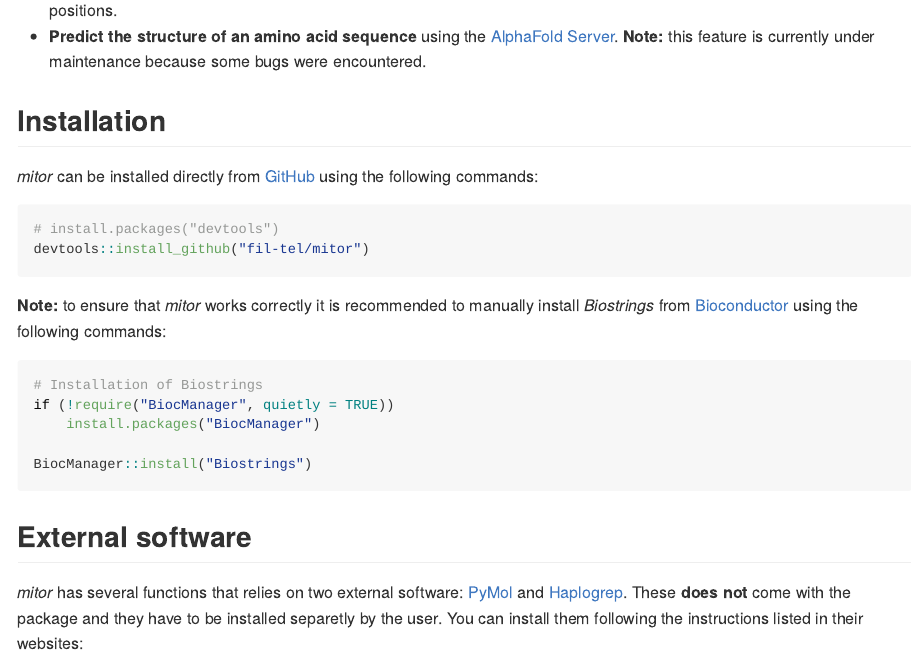
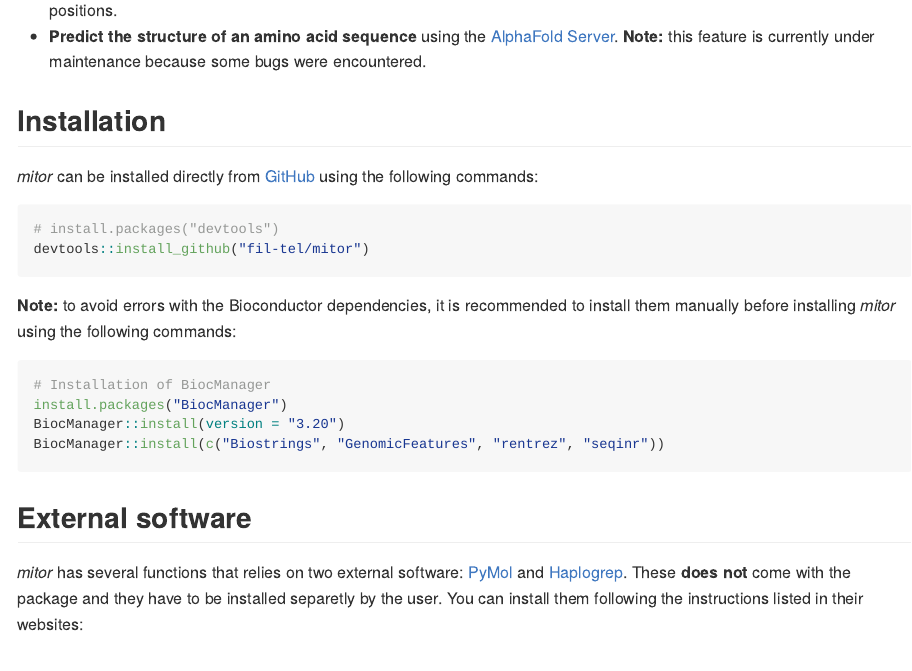
Before and after one commit to fil-tel/mitor, an R Markdown document (README.Rmd): the page in a window 1100 px wide, from 680 px down. The pictures show the output file README.md that the author committed with the source, drawn offline in the style of GitHub; long lines of code are wrapped.

Commit message:
Biocounductor dependencies

````diff
--- a/README.Rmd
+++ b/README.Rmd
@@ -46,14 +46,13 @@ Here is a summary of *mitor*'s main features. The R package allows you to:
 devtools::install_github("fil-tel/mitor")
 ```
 
-**Note:** to ensure that *mitor* works correctly it is recommended to manually install *Biostrings* from [Bioconductor](https://www.bioconductor.org/) using the following commands:
+**Note:** to avoid errors with the Bioconductor dependencies, it is recommended to install them manually before installing *mitor* using the following commands:
 
 ``` r
-# Installation of Biostrings
-if (!require("BiocManager", quietly = TRUE))
-    install.packages("BiocManager")
-
-BiocManager::install("Biostrings")
+# Installation of BiocManager
+install.packages("BiocManager")
+BiocManager::install(version = "3.20")
+BiocManager::install(c("Biostrings", "GenomicFeatures", "rentrez", "seqinr"))
 ```
 
 ## External software
````
Also changed, not shown: README.md.
